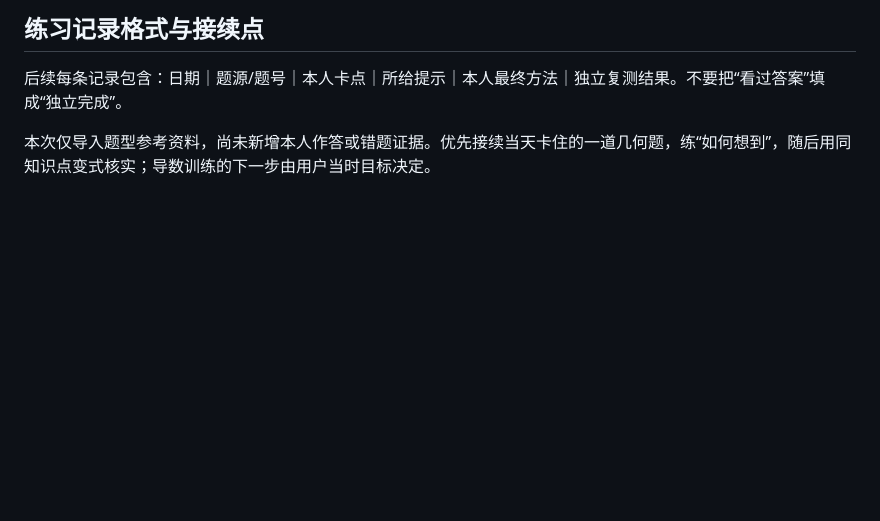
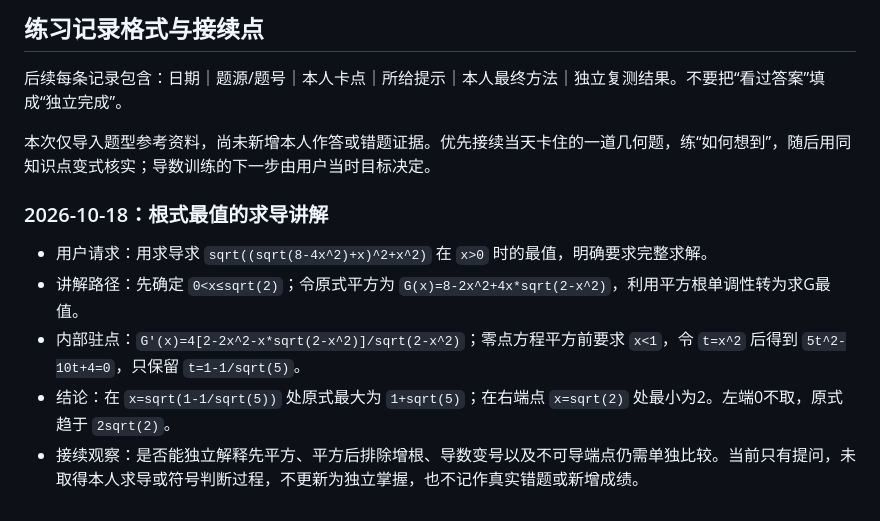
Before and after one commit to Ixktu/2bontop, a Markdown page: 学习档案/数学.md, the part around the change. Drawn GitHub-style; blank space fills up the shorter version.

Commit message:
docs: record derivative approach to radical extrema

```diff
--- a/学习档案/数学.md
+++ b/学习档案/数学.md
@@ -84,3 +84,11 @@
 后续每条记录包含：日期｜题源/题号｜本人卡点｜所给提示｜本人最终方法｜独立复测结果。不要把“看过答案”填成“独立完成”。
 
 本次仅导入题型参考资料，尚未新增本人作答或错题证据。优先接续当天卡住的一道几何题，练“如何想到”，随后用同知识点变式核实；导数训练的下一步由用户当时目标决定。
+
+### 2026-10-18：根式最值的求导讲解
+
+- 用户请求：用求导求 `sqrt((sqrt(8-4x^2)+x)^2+x^2)` 在 `x>0` 时的最值，明确要求完整求解。
+- 讲解路径：先确定 `0<x≤sqrt(2)`；令原式平方为 `G(x)=8-2x^2+4x*sqrt(2-x^2)`，利用平方根单调性转为求G最值。
+- 内部驻点：`G'(x)=4[2-2x^2-x*sqrt(2-x^2)]/sqrt(2-x^2)`；零点方程平方前要求 `x<1`，令 `t=x^2` 后得到 `5t^2-10t+4=0`，只保留 `t=1-1/sqrt(5)`。
+- 结论：在 `x=sqrt(1-1/sqrt(5))` 处原式最大为 `1+sqrt(5)`；在右端点 `x=sqrt(2)` 处最小为2。左端0不取，原式趋于 `2sqrt(2)`。
+- 接续观察：是否能独立解释先平方、平方后排除增根、导数变号以及不可导端点仍需单独比较。当前只有提问，未取得本人求导或符号判断过程，不更新为独立掌握，也不记作真实错题或新增成绩。
```
